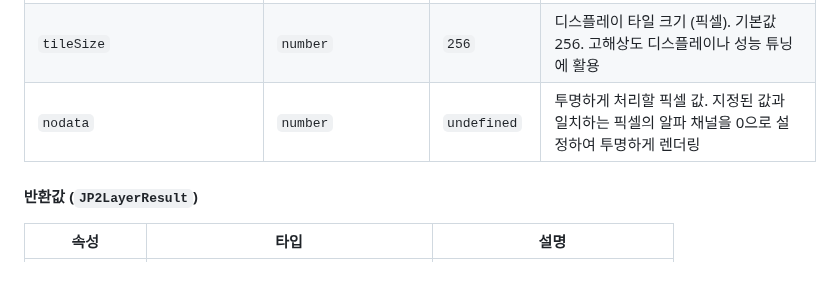
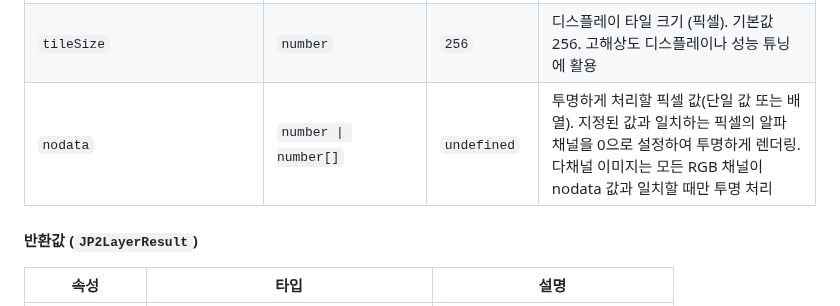
Before and after one commit to conaonda/OpenLayersJP2Provider, a Markdown page: README.md, the part around the change. Rendered like a GitHub page; blank space fills up the shorter version.

Commit message:
docs(api): fix nodata type to number | number[] in README (#136)

```diff
--- a/README.md
+++ b/README.md
@@ -97,7 +97,7 @@ const result = await createJP2TileLayer('path/to/file.jp2', options);
 | `reprojectionErrorThreshold` | `number` | `0.5` | 타일 재투영 시 허용되는 최대 픽셀 오차 임계값. 낮을수록 정확하지만 성능 비용 증가. `TileImage` 소스의 `reprojectionErrorThreshold` 옵션에 전달 |
 | `opaque` | `boolean` | `false` | 타일 소스가 불투명함을 렌더러에 알리는 힌트. `true`로 설정하면 하위 레이어 렌더링 생략 최적화 가능. `TileImage` 소스의 `opaque` 옵션에 전달 |
 | `tileSize` | `number` | `256` | 디스플레이 타일 크기 (픽셀). 기본값 256. 고해상도 디스플레이나 성능 튜닝에 활용 |
-| `nodata` | `number` | `undefined` | 투명하게 처리할 픽셀 값. 지정된 값과 일치하는 픽셀의 알파 채널을 0으로 설정하여 투명하게 렌더링 |
+| `nodata` | `number \| number[]` | `undefined` | 투명하게 처리할 픽셀 값(단일 값 또는 배열). 지정된 값과 일치하는 픽셀의 알파 채널을 0으로 설정하여 투명하게 렌더링. 다채널 이미지는 모든 RGB 채널이 nodata 값과 일치할 때만 투명 처리 |
 
 #### 반환값 (`JP2LayerResult`)
 
```
